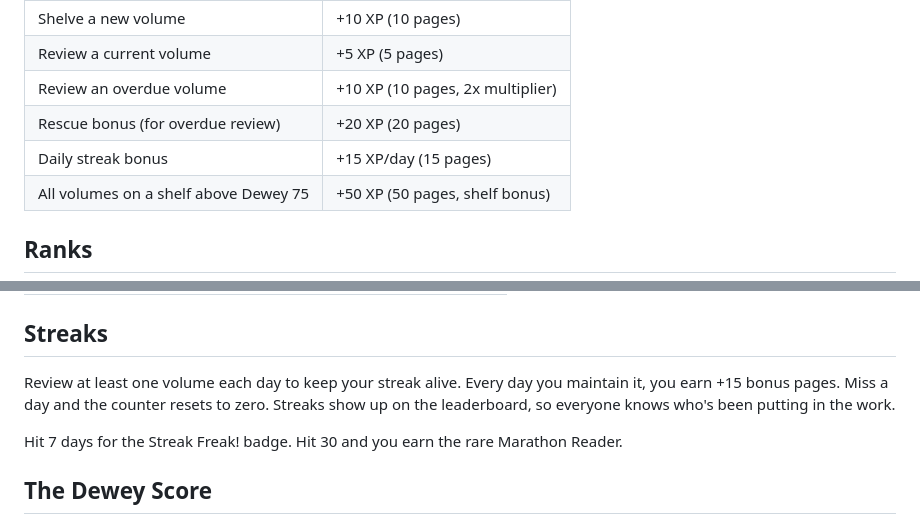
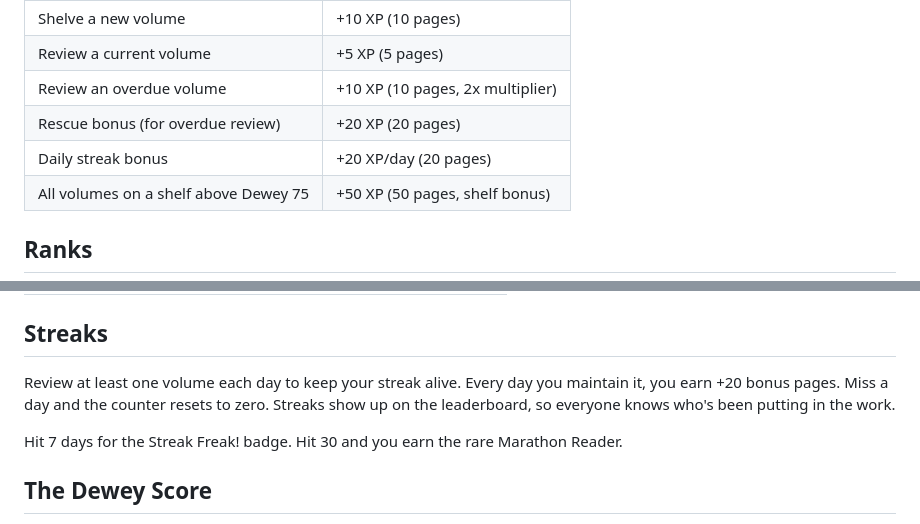
Before and after one commit to onlydole/overdue, a Markdown page: docs/guides/gameplay.md, 2 parts joined by grey strips. GitHub-like rendering.

```diff
--- a/docs/guides/gameplay.md
+++ b/docs/guides/gameplay.md
@@ -27,7 +27,7 @@ Every action in the library earns you "pages read" -- your experience points. Ov
 | Review a current volume | +5 XP (5 pages) |
 | Review an overdue volume | +10 XP (10 pages, 2x multiplier) |
 | Rescue bonus (for overdue review) | +20 XP (20 pages) |
-| Daily streak bonus | +15 XP/day (15 pages) |
+| Daily streak bonus | +20 XP/day (20 pages) |
 | All volumes on a shelf above Dewey 75 | +50 XP (50 pages, shelf bonus) |
 
 ## Ranks
@@ -70,7 +70,7 @@ Badges are achievements you unlock by hitting milestones. They come in two tiers
 
 ## Streaks
 
-Review at least one volume each day to keep your streak alive. Every day you maintain it, you earn +15 bonus pages. Miss a day and the counter resets to zero. Streaks show up on the leaderboard, so everyone knows who's been putting in the work.
+Review at least one volume each day to keep your streak alive. Every day you maintain it, you earn +20 bonus pages. Miss a day and the counter resets to zero. Streaks show up on the leaderboard, so everyone knows who's been putting in the work.
 
 Hit 7 days for the Streak Freak! badge. Hit 30 and you earn the rare Marathon Reader.
 
```
Also changed, not shown: AGENTS.md (+1 -1 lines).
